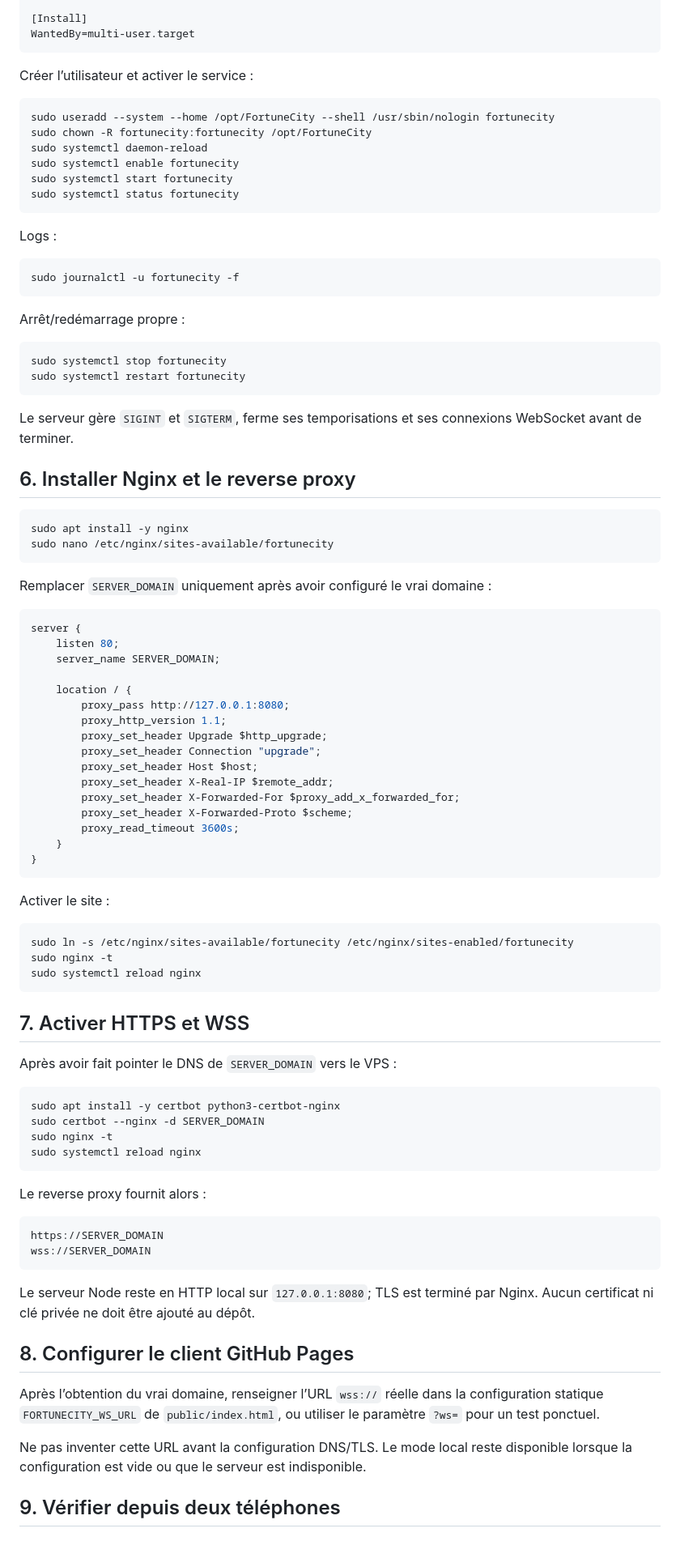
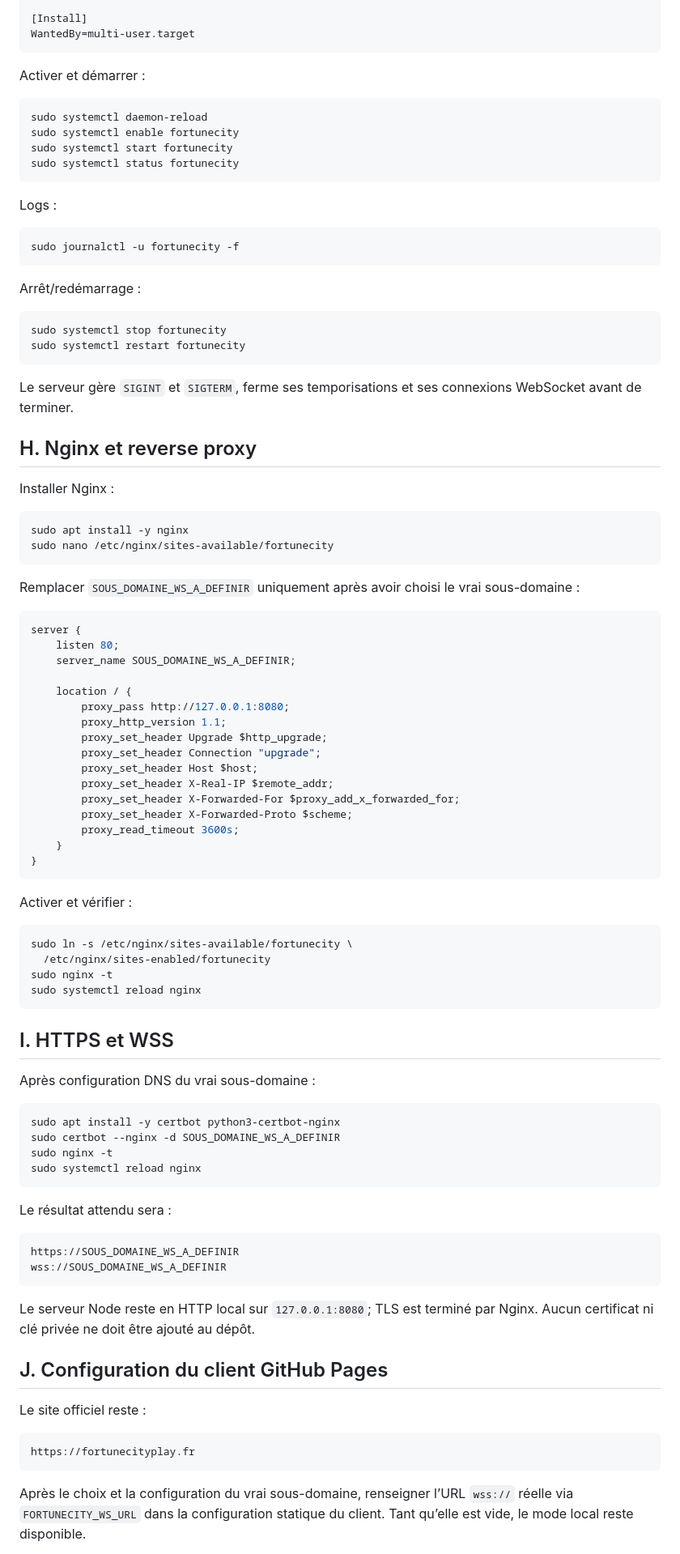
Before and after one commit to kbotik/FortuneCity, a Markdown page: DEPLOY_VPS.md, the part around one of its changes. Shown at 81% size. Rendered like a GitHub page.

````diff
--- a/DEPLOY_VPS.md
+++ b/DEPLOY_VPS.md
@@ -94,11 +159,9 @@ Group=fortunecity
 WantedBy=multi-user.target
 ```
 
-Créer l’utilisateur et activer le service :
+Activer et démarrer :
 
 ```bash
-sudo useradd --system --home /opt/FortuneCity --shell /usr/sbin/nologin fortunecity
-sudo chown -R fortunecity:fortunecity /opt/FortuneCity
 sudo systemctl daemon-reload
 sudo systemctl enable fortunecity
 sudo systemctl start fortunecity
@@ -111,28 +174,32 @@ Logs :
 sudo journalctl -u fortunecity -f
 ```
 
-Arrêt/redémarrage propre :
+Arrêt/redémarrage :
 
 ```bash
 sudo systemctl stop fortunecity
 sudo systemctl restart fortunecity
 ```
 
-Le serveur gère `SIGINT` et `SIGTERM`, ferme ses temporisations et ses connexions WebSocket avant de terminer.
+Le serveur gère `SIGINT` et `SIGTERM`, ferme ses temporisations et ses
+connexions WebSocket avant de terminer.
 
-## 6. Installer Nginx et le reverse proxy
+## H. Nginx et reverse proxy
+
+Installer Nginx :
 
 ```bash
 sudo apt install -y nginx
 sudo nano /etc/nginx/sites-available/fortunecity
 ```
 
-Remplacer `SERVER_DOMAIN` uniquement après avoir configuré le vrai domaine :
+Remplacer `SOUS_DOMAINE_WS_A_DEFINIR` uniquement après avoir choisi le vrai
+sous-domaine :
 
 ```nginx
 server {
     listen 80;
-    server_name SERVER_DOMAIN;
+    server_name SOUS_DOMAINE_WS_A_DEFINIR;
 
     location / {
         proxy_pass http://127.0.0.1:8080;
@@ -148,39 +215,45 @@ server {
 }
 ```
 
-Activer le site :
+Activer et vérifier :
 
 ```bash
-sudo ln -s /etc/nginx/sites-available/fortunecity /etc/nginx/sites-enabled/fortunecity
+sudo ln -s /etc/nginx/sites-available/fortunecity \
+  /etc/nginx/sites-enabled/fortunecity
 sudo nginx -t
 sudo systemctl reload nginx
 ```
 
-## 7. Activer HTTPS et WSS
+## I. HTTPS et WSS
 
-Après avoir fait pointer le DNS de `SERVER_DOMAIN` vers le VPS :
+Après configuration DNS du vrai sous-domaine :
 
 ```bash
 sudo apt install -y certbot python3-certbot-nginx
-sudo certbot --nginx -d SERVER_DOMAIN
+sudo certbot --nginx -d SOUS_DOMAINE_WS_A_DEFINIR
 sudo nginx -t
 sudo systemctl reload nginx
 ```
 
-Le reverse proxy fournit alors :
+Le résultat attendu sera :
 
 ```text
-https://SERVER_DOMAIN
-wss://SERVER_DOMAIN
+https://SOUS_DOMAINE_WS_A_DEFINIR
+wss://SOUS_DOMAINE_WS_A_DEFINIR
 ```
 
-Le serveur Node reste en HTTP local sur `127.0.0.1:8080`; TLS est terminé par Nginx. Aucun certificat ni clé privée ne doit être ajouté au dépôt.
+Le serveur Node reste en HTTP local sur `127.0.0.1:8080`; TLS est terminé par
+Nginx. Aucun certificat ni clé privée ne doit être ajouté au dépôt.
 
-## 8. Configurer le client GitHub Pages
+## J. Configuration du client GitHub Pages
 
-Après l’obtention du vrai domaine, renseigner l’URL `wss://` réelle dans la configuration statique `FORTUNECITY_WS_URL` de `public/index.html`, ou utiliser le paramètre `?ws=` pour un test ponctuel.
+Le site officiel reste :
 
-Ne pas inventer cette URL avant la configuration DNS/TLS. Le mode local reste disponible lorsque la configuration est vide ou que le serveur est indisponible.
+```text
+https://fortunecityplay.fr
+```
 
-## 9. Vérifier depuis deux téléphones
+Après le choix et la configuration du vrai sous-domaine, renseigner l’URL
+`wss://` réelle via `FORTUNECITY_WS_URL` dans la configuration statique du
+client. Tant qu’elle est vide, le mode local reste disponible.
 
````
Also changed, not shown: other parts of DEPLOY_VPS.md (+147 -21 lines).
